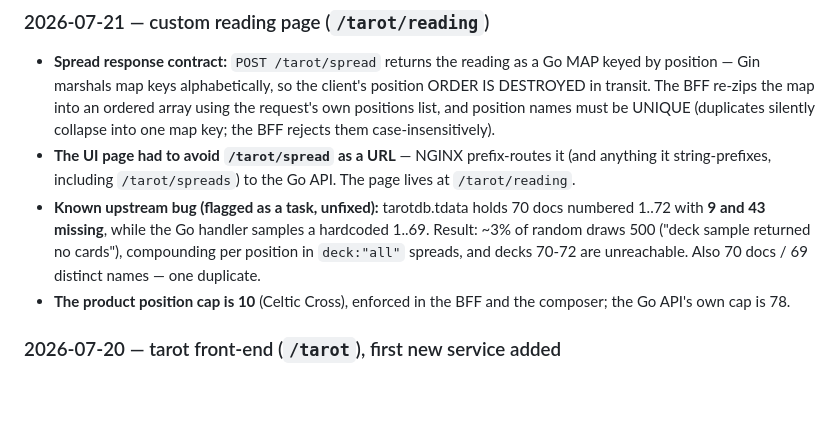
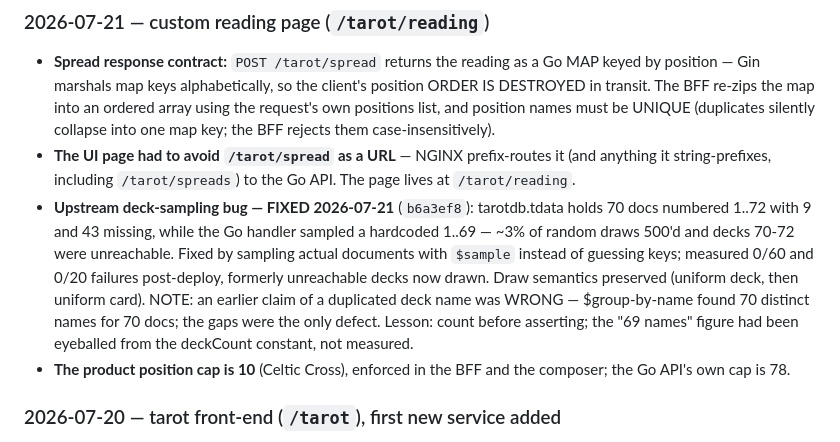
Before and after one commit to kafkaesque-agentic-systems/vps-services, a Markdown page: AGENT_ONBOARDING.md, the part around the change. Drawn GitHub-style; blank space fills up the shorter version.

Commit message:
docs: record the deck-sampling fix and correct the duplicate-name claim

```diff
--- a/AGENT_ONBOARDING.md
+++ b/AGENT_ONBOARDING.md
@@ -329,11 +329,16 @@ Append discoveries here. Newest first. Date, what happened, what to do different
 - **The UI page had to avoid `/tarot/spread` as a URL** — NGINX prefix-routes
   it (and anything it string-prefixes, including `/tarot/spreads`) to the Go
   API. The page lives at `/tarot/reading`.
-- **Known upstream bug (flagged as a task, unfixed):** tarotdb.tdata holds 70
-  docs numbered 1..72 with **9 and 43 missing**, while the Go handler samples
-  a hardcoded 1..69. Result: ~3% of random draws 500 ("deck sample returned
-  no cards"), compounding per position in `deck:"all"` spreads, and decks
-  70-72 are unreachable. Also 70 docs / 69 distinct names — one duplicate.
+- **Upstream deck-sampling bug — FIXED 2026-07-21** (`b6a3ef8`): tarotdb.tdata
+  holds 70 docs numbered 1..72 with 9 and 43 missing, while the Go handler
+  sampled a hardcoded 1..69 — ~3% of random draws 500'd and decks 70-72 were
+  unreachable. Fixed by sampling actual documents with `$sample` instead of
+  guessing keys; measured 0/60 and 0/20 failures post-deploy, formerly
+  unreachable decks now drawn. Draw semantics preserved (uniform deck, then
+  uniform card). NOTE: an earlier claim of a duplicated deck name was WRONG —
+  $group-by-name found 70 distinct names for 70 docs; the gaps were the only
+  defect. Lesson: count before asserting; the "69 names" figure had been
+  eyeballed from the deckCount constant, not measured.
 - **The product position cap is 10** (Celtic Cross), enforced in the BFF and
   the composer; the Go API's own cap is 78.
 
```
